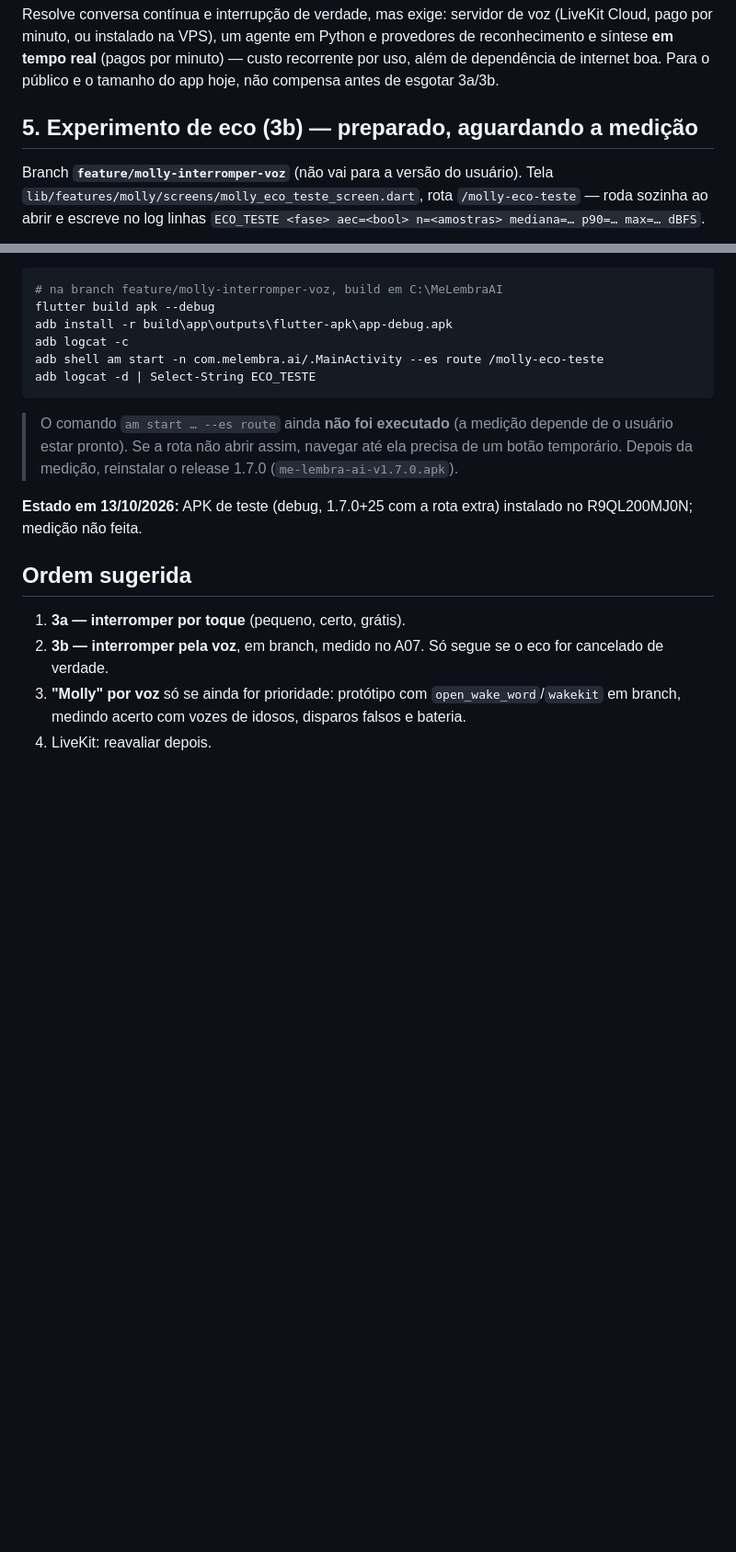
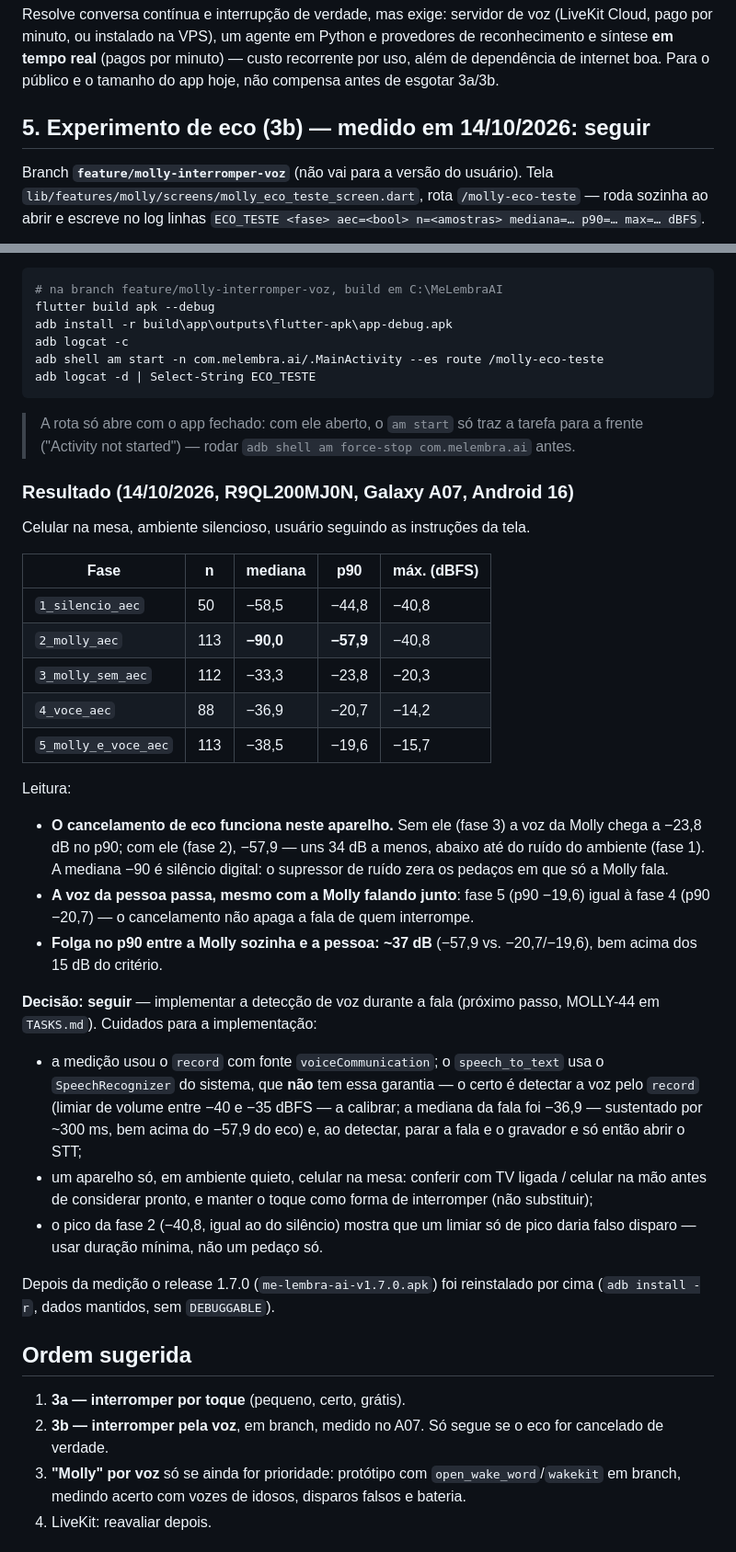
Before and after one commit to fasterdrible-lab/ME-LEMBRA-AI, a Markdown page: docs/MOLLY_VOZ_LEVANTAMENTO.md, 2 parts joined by grey strips. Shown at 92% size. GitHub-like rendering; blank space fills up the shorter version.

Commit message:
docs: resultado da medição de eco (MOLLY-43) e próxima tarefa MOLLY-44
Com cancelamento de eco, a voz da Molly fica abaixo do ruído do ambiente
(p90 -57,9 dBFS) e a voz da pessoa passa mesmo com ela falando (-19,6):
folga de ~37 dB. Decisão: seguir com a interrupção pela voz.

Co-Authored-By: Claude Opus 5.5 <noreply@anthropic.com>

````diff
--- a/docs/MOLLY_VOZ_LEVANTAMENTO.md
+++ b/docs/MOLLY_VOZ_LEVANTAMENTO.md
@@ -104,7 +104,7 @@ em Python e provedores de reconhecimento e síntese **em tempo real**
 internet boa. Para o público e o tamanho do app hoje, não compensa antes
 de esgotar 3a/3b.
 
-## 5. Experimento de eco (3b) — preparado, aguardando a medição
+## 5. Experimento de eco (3b) — medido em 14/10/2026: seguir
 
 Branch **`feature/molly-interromper-voz`** (não vai para a versão do
 usuário). Tela `lib/features/molly/screens/molly_eco_teste_screen.dart`,
@@ -142,13 +142,51 @@ adb shell am start -n com.melembra.ai/.MainActivity --es route /molly-eco-teste
 adb logcat -d | Select-String ECO_TESTE
 ```
 
-> O comando `am start … --es route` ainda **não foi executado** (a medição
-> depende de o usuário estar pronto). Se a rota não abrir assim, navegar
-> até ela precisa de um botão temporário. Depois da medição, reinstalar o
-> release 1.7.0 (`me-lembra-ai-v1.7.0.apk`).
+> A rota só abre com o app fechado: com ele aberto, o `am start` só traz
+> a tarefa para a frente ("Activity not started") — rodar
+> `adb shell am force-stop com.melembra.ai` antes.
 
-**Estado em 13/10/2026:** APK de teste (debug, 1.7.0+25 com a rota extra)
-instalado no R9QL200MJ0N; medição não feita.
+### Resultado (14/10/2026, R9QL200MJ0N, Galaxy A07, Android 16)
+
+Celular na mesa, ambiente silencioso, usuário seguindo as instruções da
+tela.
+
+| Fase | n | mediana | p90 | máx. (dBFS) |
+|---|---|---|---|---|
+| `1_silencio_aec` | 50 | −58,5 | −44,8 | −40,8 |
+| `2_molly_aec` | 113 | **−90,0** | **−57,9** | −40,8 |
+| `3_molly_sem_aec` | 112 | −33,3 | −23,8 | −20,3 |
+| `4_voce_aec` | 88 | −36,9 | −20,7 | −14,2 |
+| `5_molly_e_voce_aec` | 113 | −38,5 | −19,6 | −15,7 |
+
+Leitura:
+- **O cancelamento de eco funciona neste aparelho.** Sem ele (fase 3) a voz
+  da Molly chega a −23,8 dB no p90; com ele (fase 2), −57,9 — uns 34 dB a
+  menos, abaixo até do ruído do ambiente (fase 1). A mediana −90 é silêncio
+  digital: o supressor de ruído zera os pedaços em que só a Molly fala.
+- **A voz da pessoa passa, mesmo com a Molly falando junto**: fase 5
+  (p90 −19,6) igual à fase 4 (p90 −20,7) — o cancelamento não apaga a
+  fala de quem interrompe.
+- **Folga no p90 entre a Molly sozinha e a pessoa: ~37 dB** (−57,9 vs.
+  −20,7/−19,6), bem acima dos 15 dB do critério.
+
+**Decisão: seguir** — implementar a detecção de voz durante a fala
+(próximo passo, MOLLY-44 em `TASKS.md`). Cuidados para a implementação:
+- a medição usou o `record` com fonte `voiceCommunication`; o
+  `speech_to_text` usa o `SpeechRecognizer` do sistema, que **não** tem
+  essa garantia — o certo é detectar a voz pelo `record` (limiar de
+  volume entre −40 e −35 dBFS — a calibrar; a mediana da fala foi −36,9 —
+  sustentado por ~300 ms, bem acima do −57,9 do eco)
+  e, ao detectar, parar a fala e o gravador e só então abrir o STT;
+- um aparelho só, em ambiente quieto, celular na mesa: conferir com TV
+  ligada / celular na mão antes de considerar pronto, e manter o toque
+  como forma de interromper (não substituir);
+- o pico da fase 2 (−40,8, igual ao do silêncio) mostra que um limiar só
+  de pico daria falso disparo — usar duração mínima, não um pedaço só.
+
+Depois da medição o release 1.7.0 (`me-lembra-ai-v1.7.0.apk`) foi
+reinstalado por cima (`adb install -r`, dados mantidos, sem
+`DEBUGGABLE`).
 
 ## Ordem sugerida
 
````
Also changed, not shown: docs/CURRENT_STATE.md (+2 -1 lines), docs/TASKS.md (+4 -5 lines).
